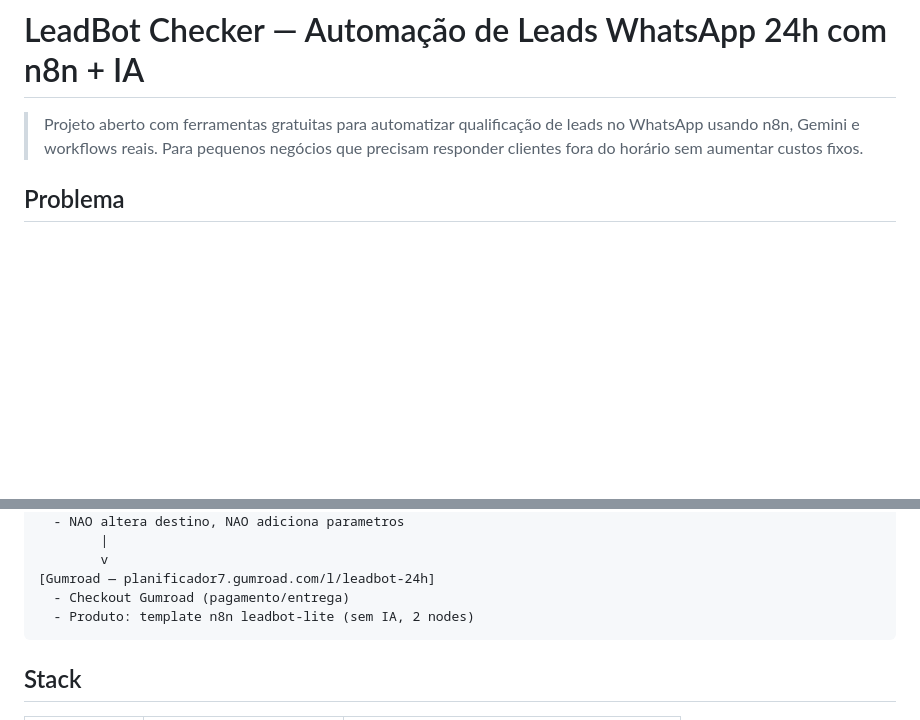
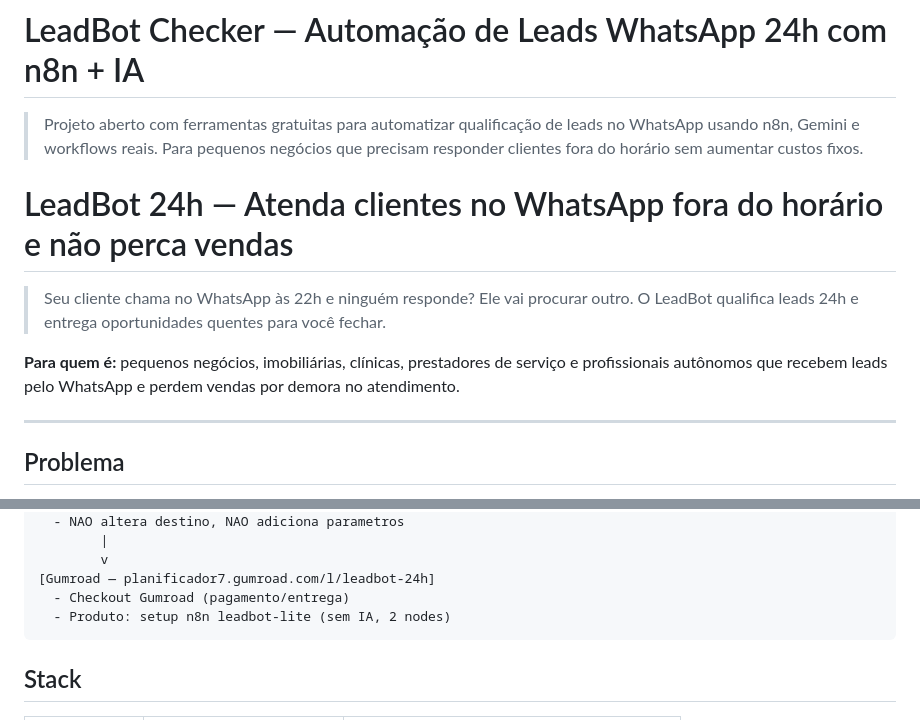
Before and after one commit to aplanejamento-cloud/leadbot-checker, a Markdown page: README.md, 2 parts joined by grey strips. GitHub-like rendering; blank space fills up the shorter version.

Commit message:
autopilot: C109 reposicionar README para ICP business owner

````diff
--- a/README.md
+++ b/README.md
@@ -1,6 +1,15 @@
 # LeadBot Checker — Automação de Leads WhatsApp 24h com n8n + IA
 
 > Projeto aberto com ferramentas gratuitas para automatizar qualificação de leads no WhatsApp usando n8n, Gemini e workflows reais. Para pequenos negócios que precisam responder clientes fora do horário sem aumentar custos fixos.
+
+# LeadBot 24h — Atenda clientes no WhatsApp fora do horário e não perca vendas
+
+> Seu cliente chama no WhatsApp às 22h e ninguém responde? Ele vai procurar outro. O LeadBot qualifica leads 24h e entrega oportunidades quentes para você fechar.
+
+**Para quem é:** pequenos negócios, imobiliárias, clínicas, prestadores de serviço e profissionais autônomos que recebem leads pelo WhatsApp e perdem vendas por demora no atendimento.
+
+---
+
 
 ## Problema
 
@@ -76,7 +85,7 @@ Projeto maintained por [aplanejamento-cloud](https://github.com/aplanejamento-cl
         v
 [Gumroad — planificador7.gumroad.com/l/leadbot-24h]
   - Checkout Gumroad (pagamento/entrega)
-  - Produto: template n8n leadbot-lite (sem IA, 2 nodes)
+  - Produto: setup n8n leadbot-lite (sem IA, 2 nodes)
 ```
 
 ## Stack
````
Also changed, not shown: other parts of README.md (+1 -1 lines).
